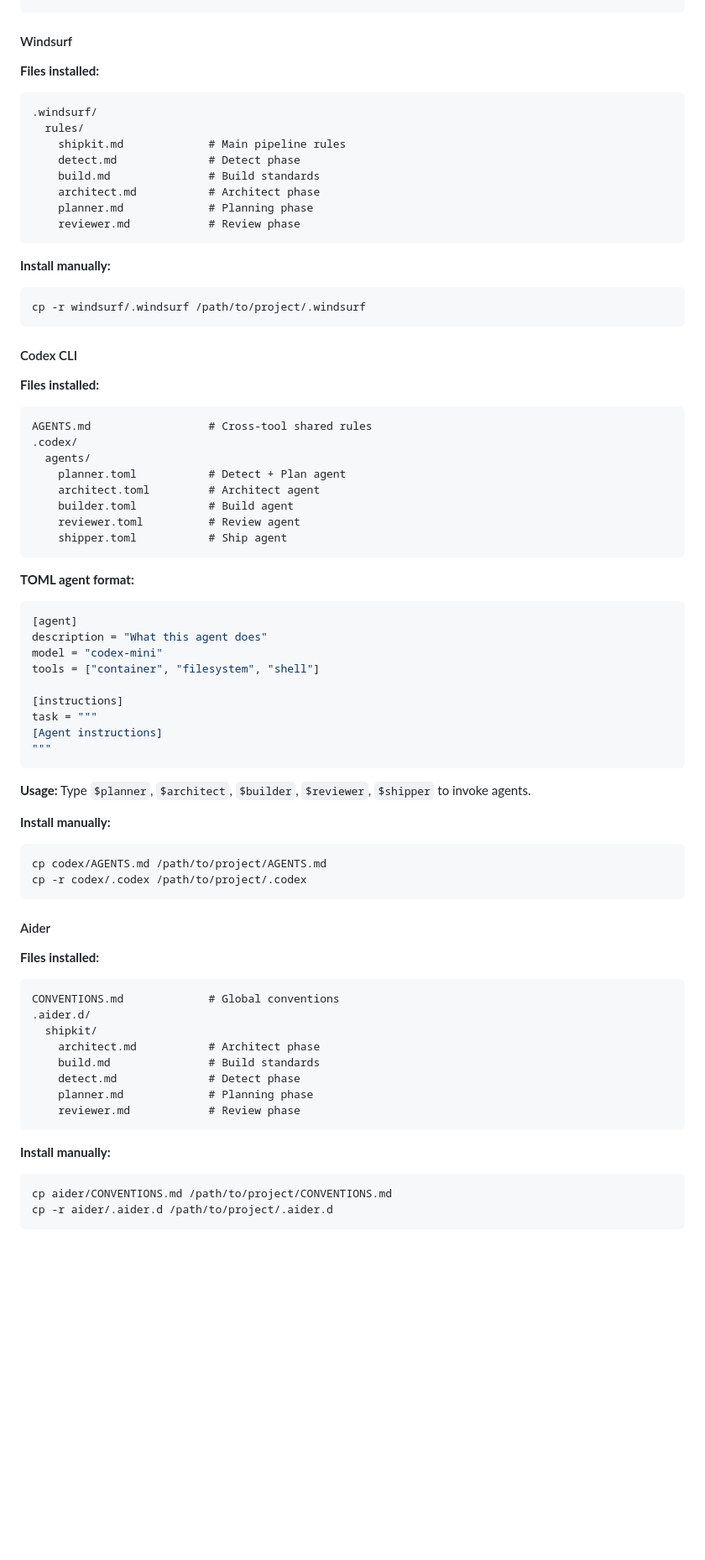
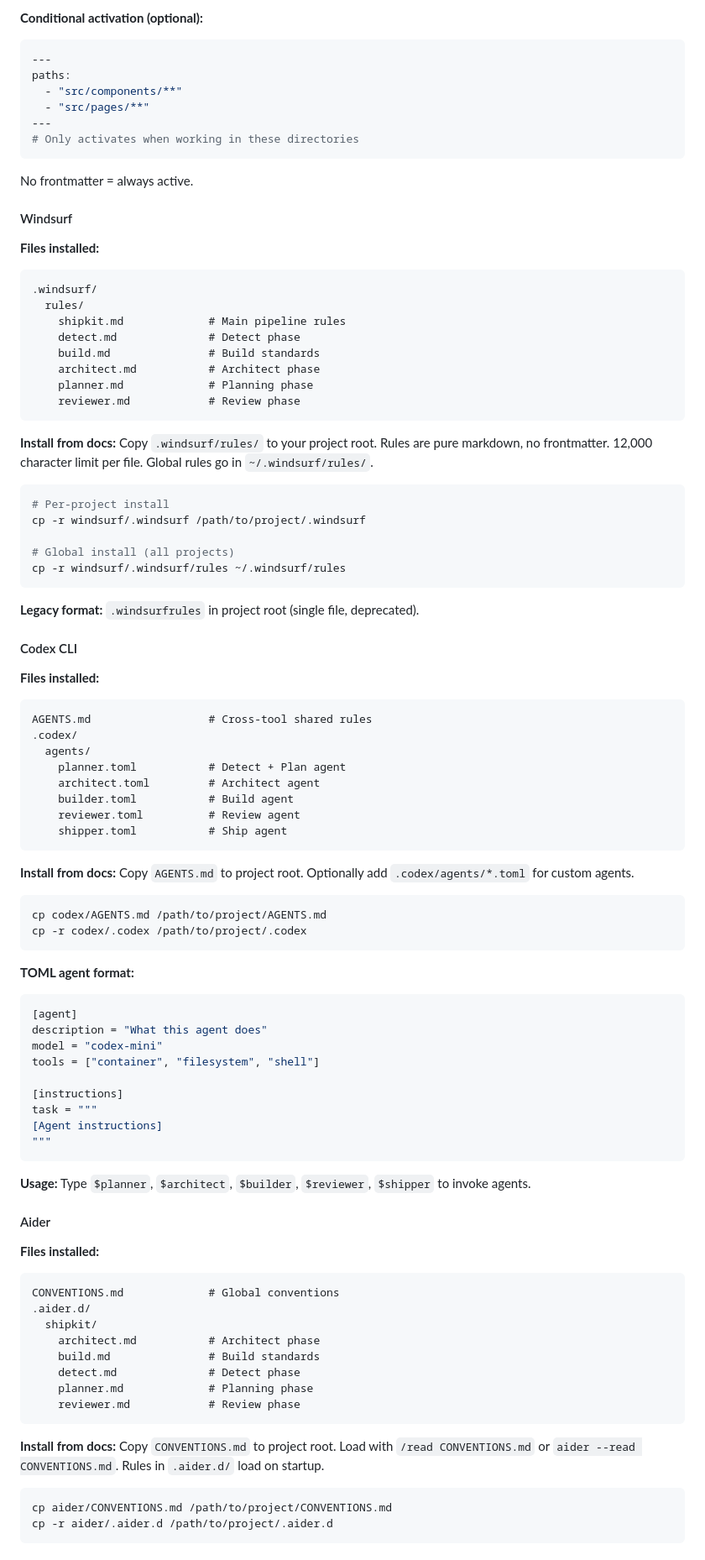
Before and after one commit to Akakaui/shipkit-templates, a Markdown page: README.md, the part around one of its changes. Shown at 84% size. Drawn GitHub-style; blank space fills up the shorter version.

````diff
--- a/README.md
+++ b/README.md
@@ -200,4 +230,16 @@ cp -r cline/.clinerules /path/to/project/.clinerules
 ```
+
+**Conditional activation (optional):**
+```yaml
+---
+paths:
+  - "src/components/**"
+  - "src/pages/**"
+---
+# Only activates when working in these directories
+```
+
+No frontmatter = always active.
 
 #### Windsurf
 
@@ -213,10 +255,17 @@ cp -r cline/.clinerules /path/to/project/.clinerules
     reviewer.md            # Review phase
 ```
 
-**Install manually:**
+**Install from docs:** Copy `.windsurf/rules/` to your project root. Rules are pure markdown, no frontmatter. 12,000 character limit per file. Global rules go in `~/.windsurf/rules/`.
+
 ```bash
+# Per-project install
 cp -r windsurf/.windsurf /path/to/project/.windsurf
+
+# Global install (all projects)
+cp -r windsurf/.windsurf/rules ~/.windsurf/rules
 ```
+
+**Legacy format:** `.windsurfrules` in project root (single file, deprecated).
 
 #### Codex CLI
 
@@ -230,6 +279,13 @@ AGENTS.md                  # Cross-tool shared rules
     builder.toml           # Build agent
     reviewer.toml          # Review agent
     shipper.toml           # Ship agent
+```
+
+**Install from docs:** Copy `AGENTS.md` to project root. Optionally add `.codex/agents/*.toml` for custom agents.
+
+```bash
+cp codex/AGENTS.md /path/to/project/AGENTS.md
+cp -r codex/.codex /path/to/project/.codex
 ```
 
 **TOML agent format:**
@@ -247,12 +303,6 @@ task = """
 
 **Usage:** Type `$planner`, `$architect`, `$builder`, `$reviewer`, `$shipper` to invoke agents.
 
-**Install manually:**
-```bash
-cp codex/AGENTS.md /path/to/project/AGENTS.md
-cp -r codex/.codex /path/to/project/.codex
-```
-
 #### Aider
 
 **Files installed:**
@@ -267,7 +317,8 @@ CONVENTIONS.md             # Global conventions
     reviewer.md            # Review phase
 ```
 
-**Install manually:**
+**Install from docs:** Copy `CONVENTIONS.md` to project root. Load with `/read CONVENTIONS.md` or `aider --read CONVENTIONS.md`. Rules in `.aider.d/` load on startup.
+
 ```bash
 cp aider/CONVENTIONS.md /path/to/project/CONVENTIONS.md
 cp -r aider/.aider.d /path/to/project/.aider.d
````
Also changed, not shown: other parts of README.md (+51 -14 lines).
